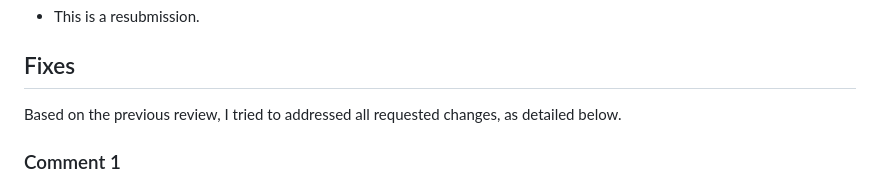
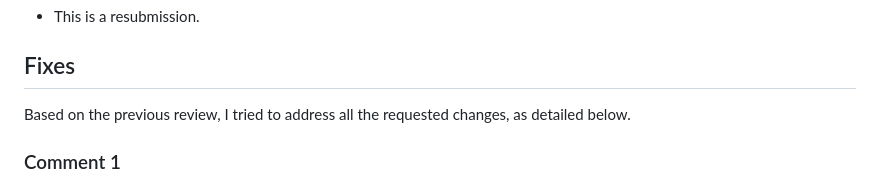
Before and after one commit to kaiorb52/climateBR, a Markdown page: cran-comments.md, the part around the change. Drawn GitHub-style.

Commit message:
fix: ajuste na mensagem

```diff
--- a/cran-comments.md
+++ b/cran-comments.md
@@ -6,7 +6,7 @@
 
 ## Fixes
 
-Based on the previous review, I tried to addressed all requested changes, as detailed below.
+Based on the previous review, I tried to address all the requested changes, as detailed below.
 
 ### Comment 1
 > Please provide a link to the used webservices to the description field
```
